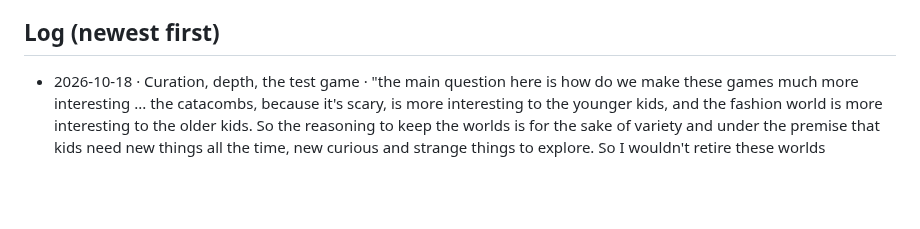
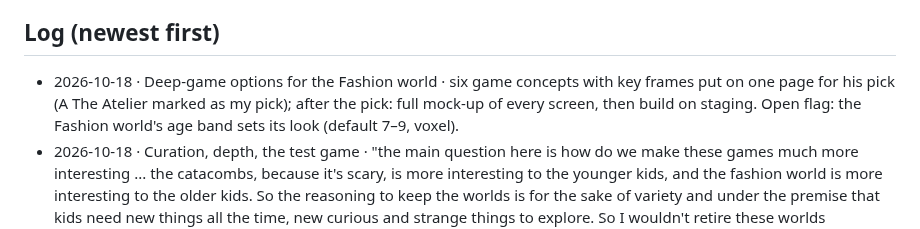
Before and after one commit to M-turtle/kingdom-quest, a Markdown page: DECISIONS.md, the part around the change. Rendered like a GitHub page; blank space fills up the shorter version.

Commit message:
decisions: deep-game options page for the Fashion world
Co-Authored-By: Claude Fable 5.1 <noreply@anthropic.com>

```diff
--- a/DECISIONS.md
+++ b/DECISIONS.md
@@ -19,6 +19,7 @@ Format: `- YYYY-MM-DD · topic · "his words" · what it means for the code`
 - 2026-09-17 · Order · "I need you to solve one by one do not try to solve all of them combined start with the home page"
 
 ## Log (newest first)
+- 2026-10-18 · Deep-game options for the Fashion world · six game concepts with key frames put on one page for his pick (A The Atelier marked as my pick); after the pick: full mock-up of every screen, then build on staging. Open flag: the Fashion world's age band sets its look (default 7–9, voxel).
 - 2026-10-18 · Curation, depth, the test game · "the main question here is how do we make these games much more interesting ... the catacombs, because it's scary, is more interesting to the younger kids, and the fashion world is more interesting to the older kids. So the reasoning to keep the worlds is for the sake of variety and under the premise that kids need new things all the time, new curious and strange things to explore. So I wouldn't retire these worlds necessarily, but not have the same boring games or the same mechanism we had so far. ... we need to build something more complex, which obviously will be much more attractive. And we need to take one thing that we know already works and see how would that look like in the new design. ... Fashion world, the dollhouse, where the doll clothes are being cut. The purpose was to teach about the radius and how to do measurements, how to use a ruler ... But the end result was just like the kid looking at a sign that says four and just clicking four on a ruler. We need something much more complicated, and for him to actually learn new geometry terms and how to actually use a ruler ... Let's try to use that as our testing ground for the new games." · no world or realm is retired (variety is the point); what goes is the one-question-one-effect mechanic; the Doll Studio (measuring, fashion) is the testing ground for the first deep game in the filmed design.
 - 2026-10-18 · Games inside the worlds · "Up until now, we touched only the cosmetic of the game ... We're going to touch the other worlds now. I want to touch two major things. One, the games themselves that we have, that we built. Which games, what are they actually doing? Should we re-examine that now in order to curate it a bit more? And secondly, inside the game themselves, can you redesign using the same design?" · an inventory of every game was read from the code (≈250 pickables; ≈200 are the one drill card, ≈35 real mechanics, 9 creative tools); a curation proposal and the "pond pattern" for redesigning game interiors were put on one page for his picks. Nothing curated or rebuilt until he picks.
 - 2026-10-18 · Authored camera (T3nYtLbfVYUYPbZpqZVUHx) · "this can work if its much faster, if the meadow and all the worlds are bigger and the fly to is interesting" · the hub route is filmed flights between filmed places, on three conditions: flights much faster, the meadow and every world much bigger, each flight interesting to watch (a swoop, not a slide).
```
